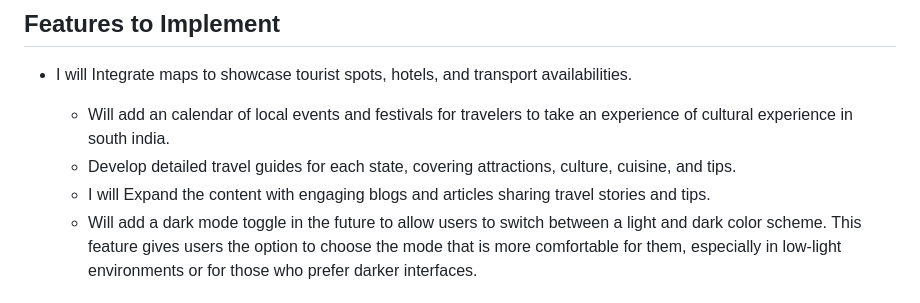
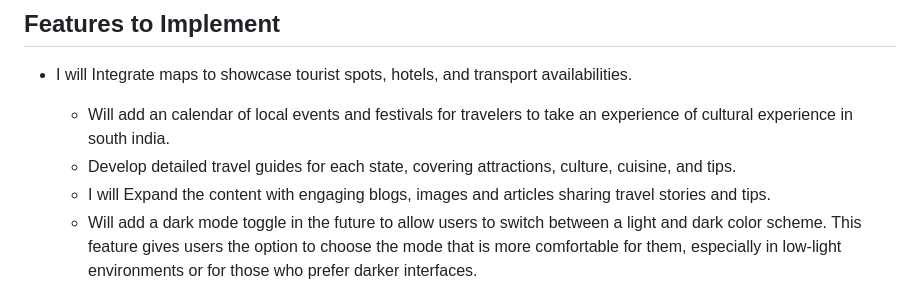
Before and after one commit to klsoundarya/Tales-from-South-India, a Markdown page: README.md, the part around the change printed below. Rendered like a GitHub page; folded sections open.

```diff
--- a/README.md
+++ b/README.md
@@ -214,7 +214,7 @@ There are four media query breakpoints used: 425px, 768px, 992px, 1200px. This c
 - I will Integrate maps to showcase tourist spots, hotels, and transport availabilities.
   - Will add an calendar of local events and festivals for travelers to take an experience of cultural experience in south india.
   - Develop detailed travel guides for each state, covering attractions, culture, cuisine, and tips.
-  - I will Expand the content with engaging blogs and articles sharing travel stories and tips.
+  - I will Expand the content with engaging blogs, images and articles sharing travel stories and tips.
   - Will add a dark mode toggle in the future to allow users to switch between a light and dark color scheme. This feature gives users the option to choose the mode that is more comfortable for them, especially in low-light environments or for those who prefer darker interfaces.
 
   </details>
```
Also changed, not shown: other parts of README.md (+12 -0 lines).
